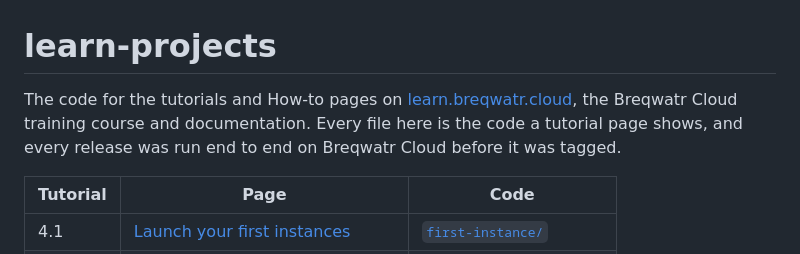
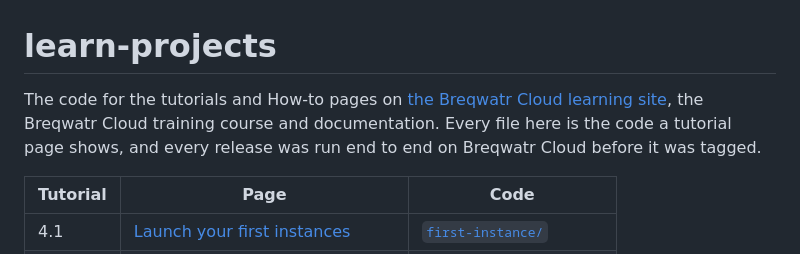
Before and after one commit to breqwatr/learn-projects, a Markdown page: README.md, the part around the change. Drawn GitHub-style.

Commit message:
Name the learn site in the README to match its link

```diff
--- a/README.md
+++ b/README.md
@@ -1,6 +1,6 @@
 # learn-projects
 
-The code for the tutorials and How-to pages on [learn.breqwatr.cloud](https://learn.breqwatr.workers.dev/), the Breqwatr Cloud training course and documentation. Every file here is the code a tutorial page shows, and every release was run end to end on Breqwatr Cloud before it was tagged.
+The code for the tutorials and How-to pages on [the Breqwatr Cloud learning site](https://learn.breqwatr.workers.dev/), the Breqwatr Cloud training course and documentation. Every file here is the code a tutorial page shows, and every release was run end to end on Breqwatr Cloud before it was tagged.
 
 | Tutorial | Page | Code |
 | --- | --- | --- |
```
